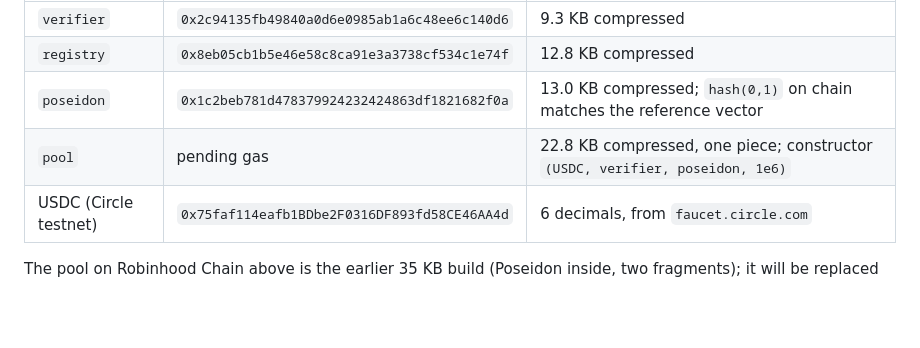
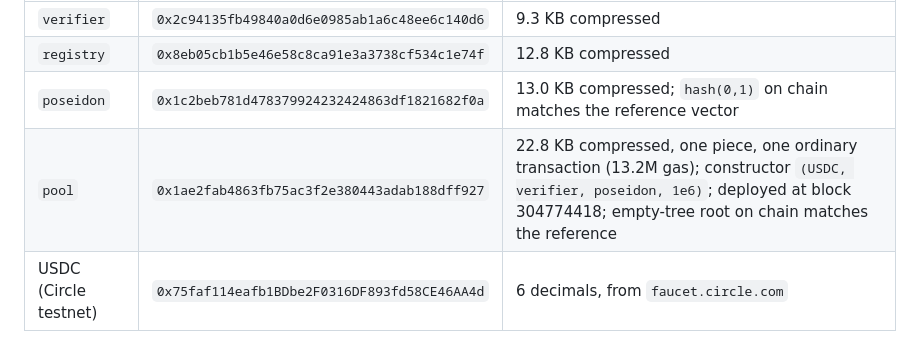
Before and after one commit to koshak01/tidex6, a Markdown page: stylus/README.md, the part around the change. Drawn GitHub-style; blank space fills up the shorter version.

Commit message:
docs(stylus): Arbitrum Sepolia pool address
Co-Authored-By: Claude Fable 5.1 <noreply@anthropic.com>
Claude-Session: https://claude.ai/code/session_01FUeNqvPCNZJLQfXM61LKM6

```diff
--- a/stylus/README.md
+++ b/stylus/README.md
@@ -83,7 +83,7 @@ Deployed 2–3 September 2026 from the same deployer, so `verifier` and
 | `verifier` | `0x2c94135fb49840a0d6e0985ab1a6c48ee6c140d6` | 9.3 KB compressed |
 | `registry` | `0x8eb05cb1b5e46e58c8ca91e3a3738cf534c1e74f` | 12.8 KB compressed |
 | `poseidon` | `0x1c2beb781d478379924232424863df1821682f0a` | 13.0 KB compressed; `hash(0,1)` on chain matches the reference vector |
-| `pool` | pending gas | 22.8 KB compressed, one piece; constructor `(USDC, verifier, poseidon, 1e6)` |
+| `pool` | `0x1ae2fab4863fb75ac3f2e380443adab188dff927` | 22.8 KB compressed, one piece, one ordinary transaction (13.2M gas); constructor `(USDC, verifier, poseidon, 1e6)`; deployed at block 304774418; empty-tree root on chain matches the reference |
 | USDC (Circle testnet) | `0x75faf114eafb1BDbe2F0316DF893fd58CE46AA4d` | 6 decimals, from `faucet.circle.com` |
 
 The pool on Robinhood Chain above is the earlier 35 KB build (Poseidon inside,
```
